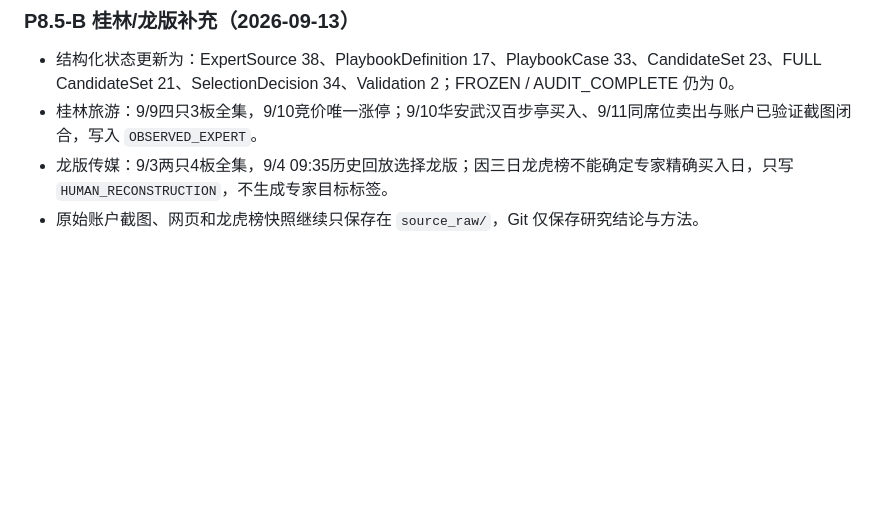
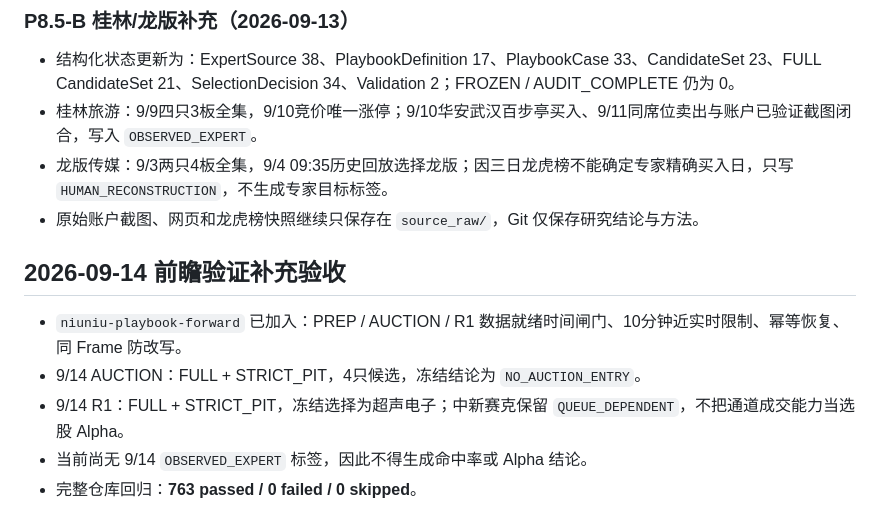
Before and after one commit to anyuzhe/niuniu, a Markdown page: 牛牛AI交易工作台_P8_5PlaybookLab基础框架_验收说明.md, the part around the change. Drawn GitHub-style; blank space fills up the shorter version.

```diff
--- a/牛牛AI交易工作台_P8_5PlaybookLab基础框架_验收说明.md
+++ b/牛牛AI交易工作台_P8_5PlaybookLab基础框架_验收说明.md
@@ -125,3 +125,11 @@ v1 失败后建立 selection-hypothesis-v2 DRAFT：先看市场节点/新旧题
 - 桂林旅游：9/9四只3板全集，9/10竞价唯一涨停；9/10华安武汉百步亭买入、9/11同席位卖出与账户已验证截图闭合，写入 `OBSERVED_EXPERT`。
 - 龙版传媒：9/3两只4板全集，9/4 09:35历史回放选择龙版；因三日龙虎榜不能确定专家精确买入日，只写 `HUMAN_RECONSTRUCTION`，不生成专家目标标签。
 - 原始账户截图、网页和龙虎榜快照继续只保存在 `source_raw/`，Git 仅保存研究结论与方法。
+
+## 2026-09-14 前瞻验证补充验收
+
+- `niuniu-playbook-forward` 已加入：PREP / AUCTION / R1 数据就绪时间闸门、10分钟近实时限制、幂等恢复、同 Frame 防改写。
+- 9/14 AUCTION：FULL + STRICT_PIT，4只候选，冻结结论为 `NO_AUCTION_ENTRY`。
+- 9/14 R1：FULL + STRICT_PIT，冻结选择为超声电子；中新赛克保留 `QUEUE_DEPENDENT`，不把通道成交能力当选股 Alpha。
+- 当前尚无 9/14 `OBSERVED_EXPERT` 标签，因此不得生成命中率或 Alpha 结论。
+- 完整仓库回归：**763 passed / 0 failed / 0 skipped**。
```
Also changed, not shown: 牛牛AI交易助手_A股交易工作台改造总计划.md (+6 -0 lines), 1 other file.
